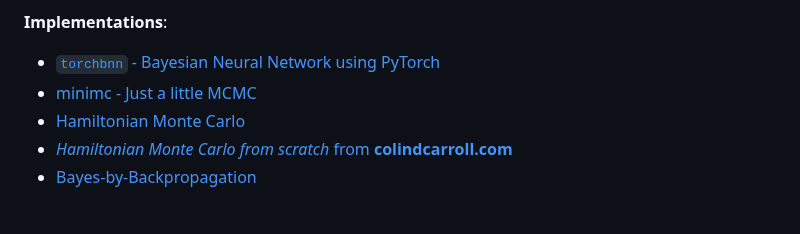
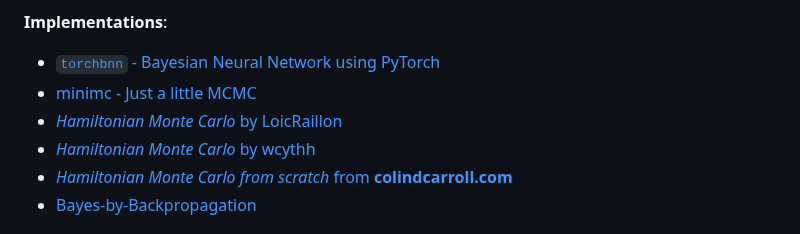
Before and after one commit to pranigopu/mastersProject, a Markdown page: resources/README.md, the part around the change. Drawn GitHub-style.

```diff
--- a/resources/README.md
+++ b/resources/README.md
@@ -47,7 +47,8 @@
 
 - [`torchbnn` - Bayesian Neural Network using PyTorch](https://github.com/Harry24k/bayesian-neural-network-pytorch)
 - [minimc - Just a little MCMC](https://github.com/ColCarroll/minimc)
-- [Hamiltonian Monte Carlo](https://github.com/LoicRaillon/hamiltonian-monte-carlo)
+- [_Hamiltonian Monte Carlo_ by LoicRaillon](https://github.com/LoicRaillon/hamiltonian-monte-carlo)
+- [_Hamiltonian Monte Carlo_ by wcythh](https://github.com/wcythh/hamiltonian-monte-carlo)
 - [_Hamiltonian Monte Carlo from scratch_ from **colindcarroll.com**](https://colindcarroll.com/2019/04/11/hamiltonian-monte-carlo-from-scratch/)
 - [Bayes-by-Backpropagation](https://github.com/HIPS/autograd/blob/master/examples/bayesian_neural_net.py)
 
```
